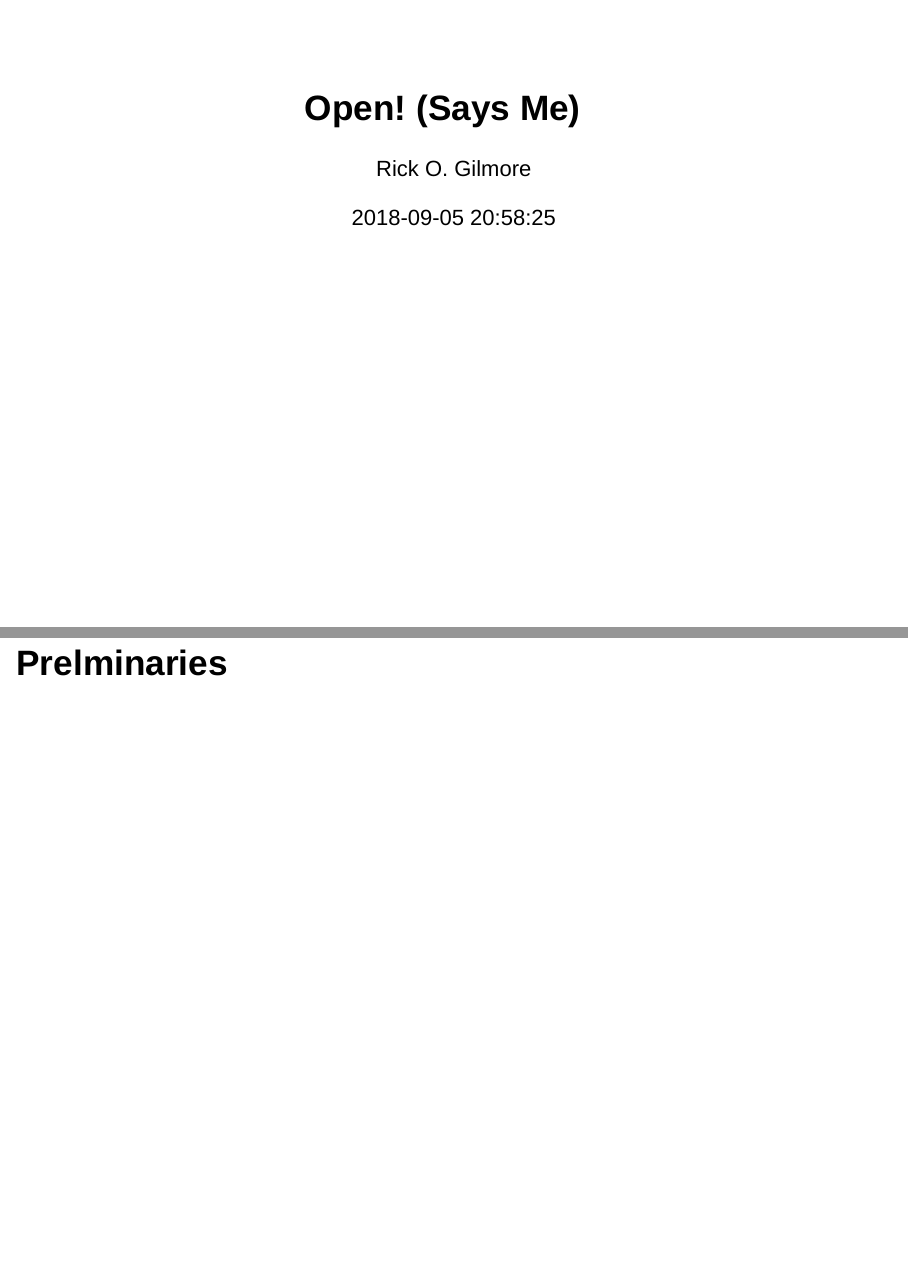
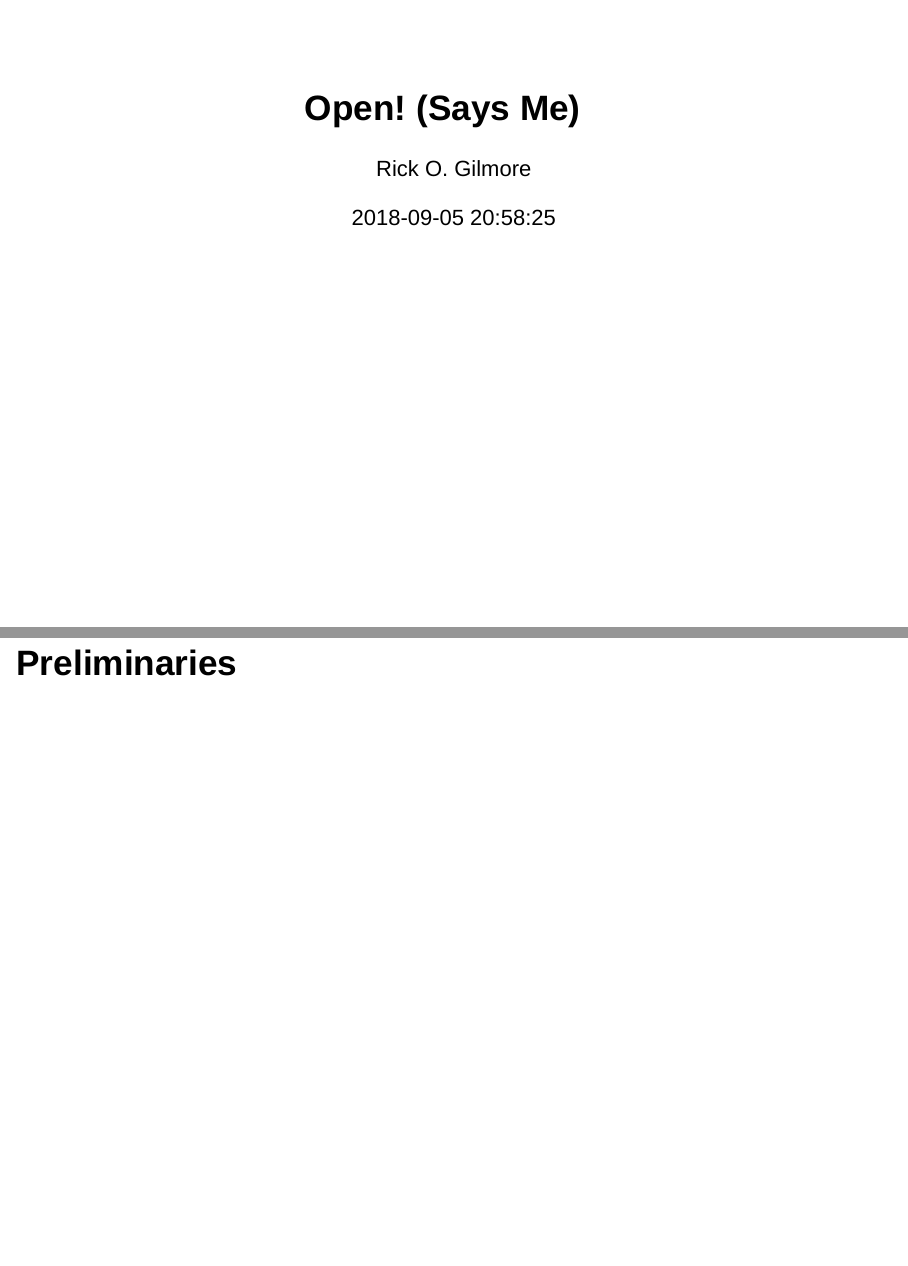
Before and after one commit to gilmore-lab/2018-05-26-aps-opensaysme, an R Markdown document (index.Rmd): pages 1 and 2 of 63, joined at a grey line. Rendered offline with R 4.5, knitr and Pandoc, with nearby package versions; drawn as Slidy slides in place of the format the file asks for.

Commit message:
Fix typo!

````diff
--- a/index.Rmd
+++ b/index.Rmd
@@ -28,7 +28,7 @@ require("revealjs")
 knitr::opts_chunk$set(echo = FALSE)
 ```
 
-# Prelminaries
+# Preliminaries
 
 ---
 
````
Also changed, not shown: index.html.
